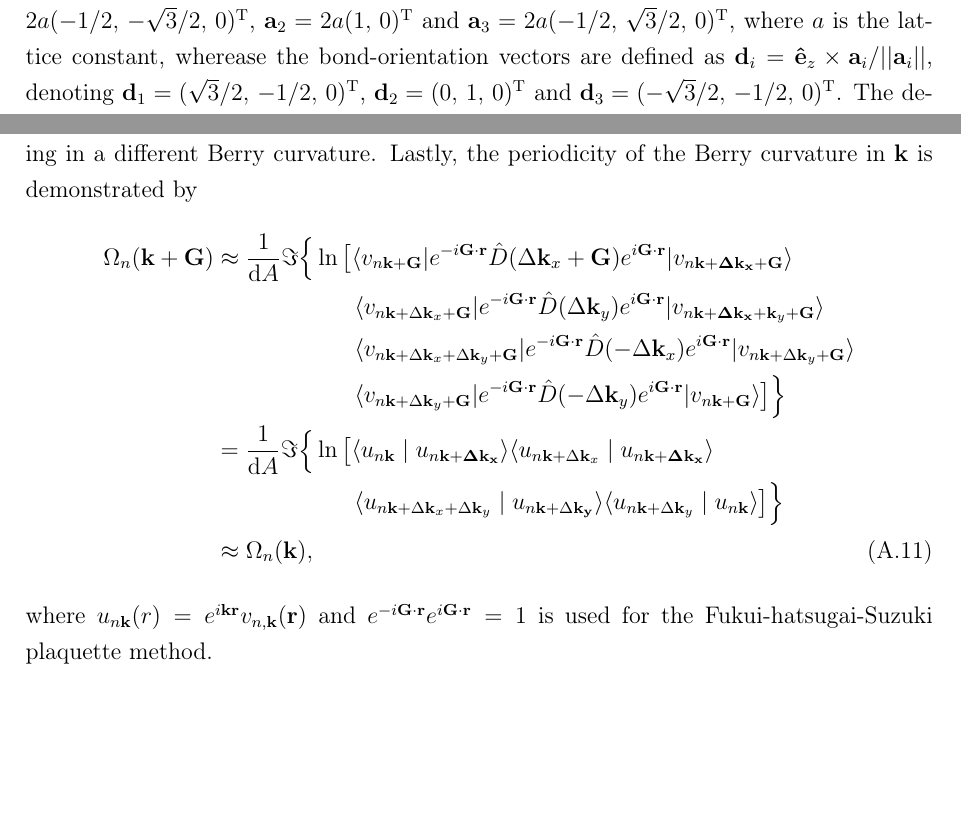
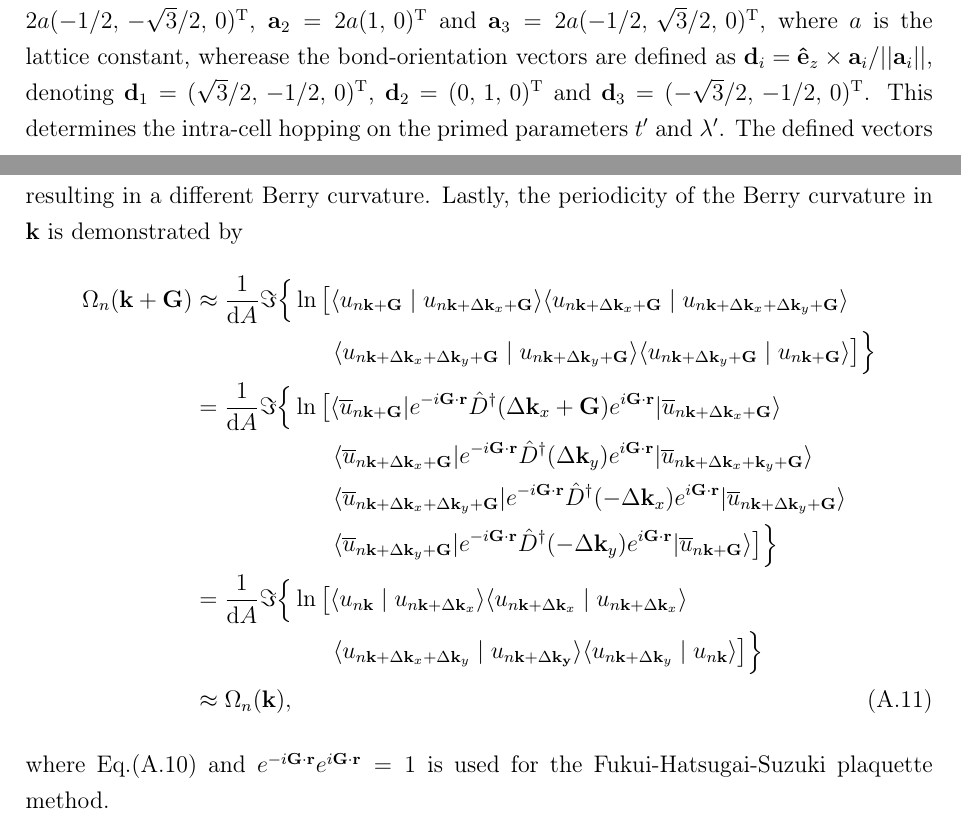
Before and after one commit to timasi1/bachelorthesis, a LaTeX thesis (main.tex, which reads 2Theory.tex, appendixB.tex): two parts of pages 14 and 53 of 61 before the commit and two parts of pages 14 and 53 of 63 after it, joined at a grey line, cut so that both start at the same text, the shorter picture padded with empty space. Compiled offline with pdfLaTeX.

Commit message:
Updates from Overleaf

```diff
--- a/2Theory.tex
+++ b/2Theory.tex
@@ -180,7 +180,7 @@ i\sum_{\mathbf R}
 \end{align}
 with $\bm{\hat{\sigma}}$ defined in Eq. \eqref{eq: pauli matrices}.
 Here, the cell-connection vectors $\mathbf{a}_i$ are defined as $\mathbf{a}_1  = 2a(-1/2,\,-\sqrt{3}/2,\, 0)^{\mathrm T}$, $\mathbf{a}_2 = 2a(1,\,0)^{\mathrm T}$ and $\mathbf{a}_3 = 2a(-1/2,\,\sqrt{3}/2,\, 0)^{\mathrm T}$, where $a$ is the lattice constant, wherease the bond-orientation vectors are defined as $\mathbf{d}_i = \mathbf{\hat{e}}_z\times\mathbf{a}_i/||\mathbf{a}_i||$, denoting $\mathbf{d}_1=(\sqrt{3}/2,\,-1/2,\, 0)^{\mathrm T}$, $\mathbf{d}_2=(0,\,1,\, 0)^{\mathrm T}$ and $\mathbf{d}_3=(-\sqrt{3}/2,\,-1/2,\, 0)^{\mathrm T}$.
-The defined vectors are shown in Fig.~\ref{fig: kagome_model_definitions}. The dashed bonding orientation vectors in Fig.~\ref{fig: kagome_model_definitions}~(b) represent the reverse hopping direction associated with the Hermitian-conjugate terms. \\
+This determines the intra-cell hopping on the primed parameters $t'$ and $\lambda'$. The defined vectors are shown in Fig.~\ref{fig: kagome_model_definitions}. The dashed bonding orientation vectors in Fig.~\ref{fig: kagome_model_definitions}~(b) represent the reverse hopping direction associated with the Hermitian-conjugate terms. \\
 Rashba-SOC requires structural inversion asymmetry normal to the $xy$-plane, as stated in Ref. \cite{Manchon2015}, and therefore can, for example, be induced by applying an out-of-plane electric field or by stacking polar planes as achieved by, for example, coupling the system to a superconductor, treating both sides $z$ and $-z$ differently, as executed in Ref.~\cite{Quelle3}. Therefore, Rashba-SOC occurs if the two sides of the plane are treated inequivalently.
 Note that we might also expect intrinsic SOC in the examined kagome materials. Intrinsic SOC can be added to the same nearest-neighbor bonds as in Eq.~\eqref{eq:Rashba_Hamiltonian_soc} by setting $\mathbf{d}_i = \bm{\hat{e}}_z$, where the reverse hopping bonds carry an opposite sign due to the Hermitian conjugate. Hereafter, only pure Rashba-SOC is used.
 \\
--- a/appendixB.tex
+++ b/appendixB.tex
@@ -30,20 +30,25 @@ with the previously defined $\hat{D}(\mathbf{k}) = \text{diag}\left(e^{i\mathbf{
-If, for example, the transformation is not used, all creation operators of one unit cell correspond to the same intracell coordinate, changing the tight-binding embedding used for geometric quantities, and therefore resulting in a different Berry curvature.
+with the previously defined $\hat{D}(\mathbf{k}) = \text{diag}\left(e^{i\mathbf{k}\cdot\bm{\tau}_A}, e^{i\mathbf{k}\cdot\bm{\tau}_A}, e^{i\mathbf{k}\cdot\bm{\tau}_B}, e^{i\mathbf{k}\cdot\bm{\tau}_B}, e^{i\mathbf{k}\cdot\bm{\tau}_C}, e^{i\mathbf{k}\cdot\bm{\tau}_C}\right)$ and the obtained eigenstates $\ket{\overline{u}_{n\mathbf{k}}}$ of the Hamiltonian $\overline{\mathcal{H}}(\mathbf{k})$.
+If, for example, the transformation is not used, all creation operators of one unit cell correspond to the same intra-cell coordinate, changing the tight-binding embedding used for geometric quantities, and therefore resulting in a different Berry curvature.
 Lastly, the periodicity of the Berry curvature in $\mathbf{k}$ is demonstrated by
 \begin{align}
-    \Omega_n(\mathbf{k}+\mathbf{G}) &\approx \frac{1}{\text{d}A}\Im\Big\{\ln\big[
-    \bra{v_{n\mathbf{k}+\mathbf{G}}} e^{-i\mathbf{G}\cdot\mathbf{r}} \hat{D}( \Delta \mathbf{k}_x + \mathbf{G}) e^{i\mathbf{G}\cdot\mathbf{r}}\ket{v_{n\mathbf{k}+\mathbf{\Delta \mathbf{k}_x} + \mathbf{G}}} \nonumber \\
+    \Omega_n(\mathbf{k}+\mathbf{G}) &\approx
+    \frac{1}{\text{d}A}\Im \Big\{\ln\big[ \braket{u_{n\mathbf{k}+\mathbf{G}}}{u_{n\mathbf{k}+\Delta\mathbf{k}_x + \mathbf{G}}} \braket{u_{n\mathbf{k}+\Delta \mathbf{k}_x +  \mathbf{G}}}{u_{n\mathbf{k}+\Delta\mathbf{k}_x + \Delta \mathbf{k}_y+ \mathbf{G}}} \nonumber\\
+    &\qquad\qquad\qquad\braket{u_{n\mathbf{k} +\Delta\mathbf{k}_x + \Delta \mathbf{k}_y+ \mathbf{G}}}{u_{n\mathbf{k}+\Delta\mathbf{k}_y+ \mathbf{G}}}
+    \braket{u_{n\mathbf{k} +\Delta\mathbf{k}_y + \mathbf{G}}}{u_{n\mathbf{k}+ \mathbf{G}}} \big] \Big\}\nonumber\\
+    &=\frac{1}{\text{d}A}\Im\Big\{\ln\big[
+    \bra{\overline{u}_{n\mathbf{k}+\mathbf{G}}} e^{-i\mathbf{G}\cdot\mathbf{r}} \hat{D}^\dagger( \Delta \mathbf{k}_x + \mathbf{G}) e^{i\mathbf{G}\cdot\mathbf{r}}\ket{\overline{u}_{n\mathbf{k}+{\Delta \mathbf{k}_x} + \mathbf{G}}} \nonumber \\
      &\qquad\qquad\qquad
-    \bra{v_{n\mathbf{k}+\Delta \mathbf{k}_x + \mathbf{G}}} e^{-i\mathbf{G}\cdot\mathbf{r}} \hat{D}( \Delta \mathbf{k}_y)e^{i\mathbf{G}\cdot\mathbf{r}}\ket{v_{n\mathbf{k}+\mathbf{\Delta \mathbf{k}_x} + \mathbf{k}_y + \mathbf{G}}} \nonumber\\
+    \bra{\overline{u}_{n\mathbf{k}+\Delta \mathbf{k}_x + \mathbf{G}}} e^{-i\mathbf{G}\cdot\mathbf{r}} \hat{D}^\dagger( \Delta \mathbf{k}_y)e^{i\mathbf{G}\cdot\mathbf{r}}\ket{\overline{u}_{n\mathbf{k}+{\Delta \mathbf{k}_x} + \mathbf{k}_y + \mathbf{G}}} \nonumber\\
      &\qquad\qquad\qquad
-    \bra{v_{n\mathbf{k}+\Delta \mathbf{k}_x + \Delta \mathbf{k}_y + \mathbf{G}}} e^{-i\mathbf{G}\cdot\mathbf{r}}\hat{D}(- \Delta \mathbf{k}_x)e^{i\mathbf{G}\cdot\mathbf{r}}\ket{v_{n\mathbf{k}+\Delta \mathbf{k}_y + \mathbf{G}}} \nonumber\\
+    \bra{\overline{u}_{n\mathbf{k}+\Delta \mathbf{k}_x + \Delta \mathbf{k}_y + \mathbf{G}}} e^{-i\mathbf{G}\cdot\mathbf{r}}\hat{D}^\dagger(- \Delta \mathbf{k}_x)e^{i\mathbf{G}\cdot\mathbf{r}}\ket{\overline{u}_{n\mathbf{k}+\Delta \mathbf{k}_y + \mathbf{G}}} \nonumber\\
      &\qquad\qquad\qquad
-    \bra{v_{n\mathbf{k}+\Delta \mathbf{k}_y + \mathbf{G}}} e^{-i\mathbf{G}\cdot\mathbf{r}} \hat{D}( -\Delta \mathbf{k}_y) e^{i\mathbf{G}\cdot\mathbf{r}}\ket{v_{n\mathbf{k} + \mathbf{G}}}\big] \Big\}\nonumber\\
+    \bra{\overline{u}_{n\mathbf{k}+\Delta \mathbf{k}_y + \mathbf{G}}} e^{-i\mathbf{G}\cdot\mathbf{r}} \hat{D}^\dagger( -\Delta \mathbf{k}_y) e^{i\mathbf{G}\cdot\mathbf{r}}\ket{\overline{u}_{n\mathbf{k} + \mathbf{G}}}\big] \Big\}\nonumber\\
     &= \frac{1}{\text{d}A}\Im\Big\{\ln\big[
-    \braket{u_{n\mathbf{k}}}{u_{n\mathbf{k}+\mathbf{\Delta \mathbf{k}_x}}}
-    \braket{u_{n\mathbf{k}+\Delta \mathbf{k}_x}}{u_{n\mathbf{k}+\mathbf{\Delta \mathbf{k}_x}}} \nonumber\\
+    \braket{u_{n\mathbf{k}}}{u_{n\mathbf{k}+{\Delta \mathbf{k}_x}}}
+    \braket{u_{n\mathbf{k}+\Delta \mathbf{k}_x}}{u_{n\mathbf{k}+{\Delta \mathbf{k}_x}}} \nonumber\\
     &\quad\qquad\qquad\quad
     \braket{u_{n\mathbf{k}+\Delta \mathbf{k}_x + \Delta \mathbf{k}_y}}{u_{n\mathbf{k}+\Delta \mathbf{\mathbf{k}_y}}}
     \braket{u_{n\mathbf{k}+\Delta \mathbf{k}_y}}{u_{n\mathbf{k}}}\big] \Big\} \nonumber \\
     &\approx \Omega_n(\mathbf{k}),
 \end{align}
- where $u_{n\mathbf{k}}(r) = e^{i\mathbf{k}\mathbf{r}}v_{n,\mathbf{k}}(\mathbf{r})$ and $e^{-i\mathbf{G}\cdot\mathbf{r}}e^{i\mathbf{G}\cdot\mathbf{r}} = 1$ is used for the Fukui-hatsugai-Suzuki plaquette method.
+ where Eq.\eqref{eq: appB transf eigenstate} and $e^{-i\mathbf{G}\cdot\mathbf{r}}e^{i\mathbf{G}\cdot\mathbf{r}} = 1$ is used for the Fukui-Hatsugai-Suzuki plaquette method.
```
Also changed, not shown: 2Theory.tex (4 more changed lines), appendixB.tex (14 more changed lines).
